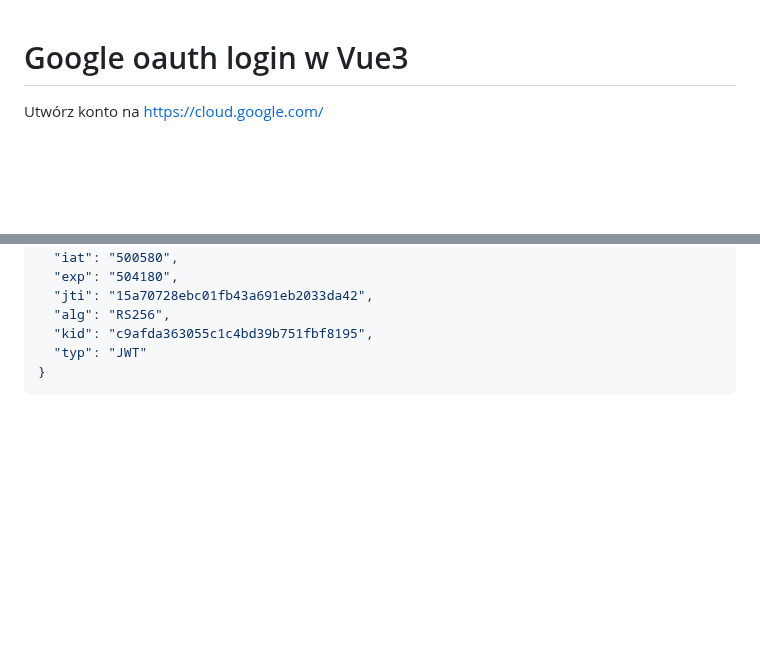
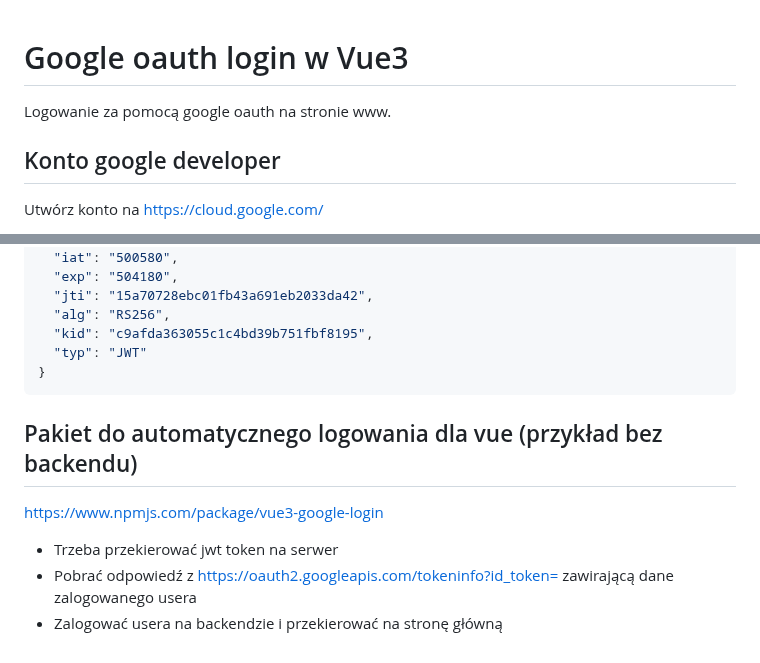
Before and after one commit to atomjoy/tutorials, a Markdown page: google-login-oauth-vue3/README.md, 2 parts joined by grey strips. GitHub-like rendering; blank space fills up the shorter version.

Commit message:
Google oauth login Vue3
Logowanie za pomocą google oauth na stronie www.

````diff
--- a/google-login-oauth-vue3/README.md
+++ b/google-login-oauth-vue3/README.md
@@ -1,5 +1,7 @@
 # Google oauth login w Vue3
+Logowanie za pomocą google oauth na stronie www.
 
+## Konto google developer
 Utwórz konto na <https://cloud.google.com/>
 
 - utwórz aplikację
@@ -250,3 +252,10 @@ export const getGoogleUrl = (from) => {
   "typ": "JWT"
 }
 ```
+
+## Pakiet do automatycznego logowania dla vue (przykład bez backendu)
+<https://www.npmjs.com/package/vue3-google-login>
+
+- Trzeba przekierować jwt token na serwer
+- Pobrać odpowiedź z <https://oauth2.googleapis.com/tokeninfo?id_token=> zawirającą dane zalogowanego usera
+- Zalogować usera na backendzie i przekierować na stronę główną
````
